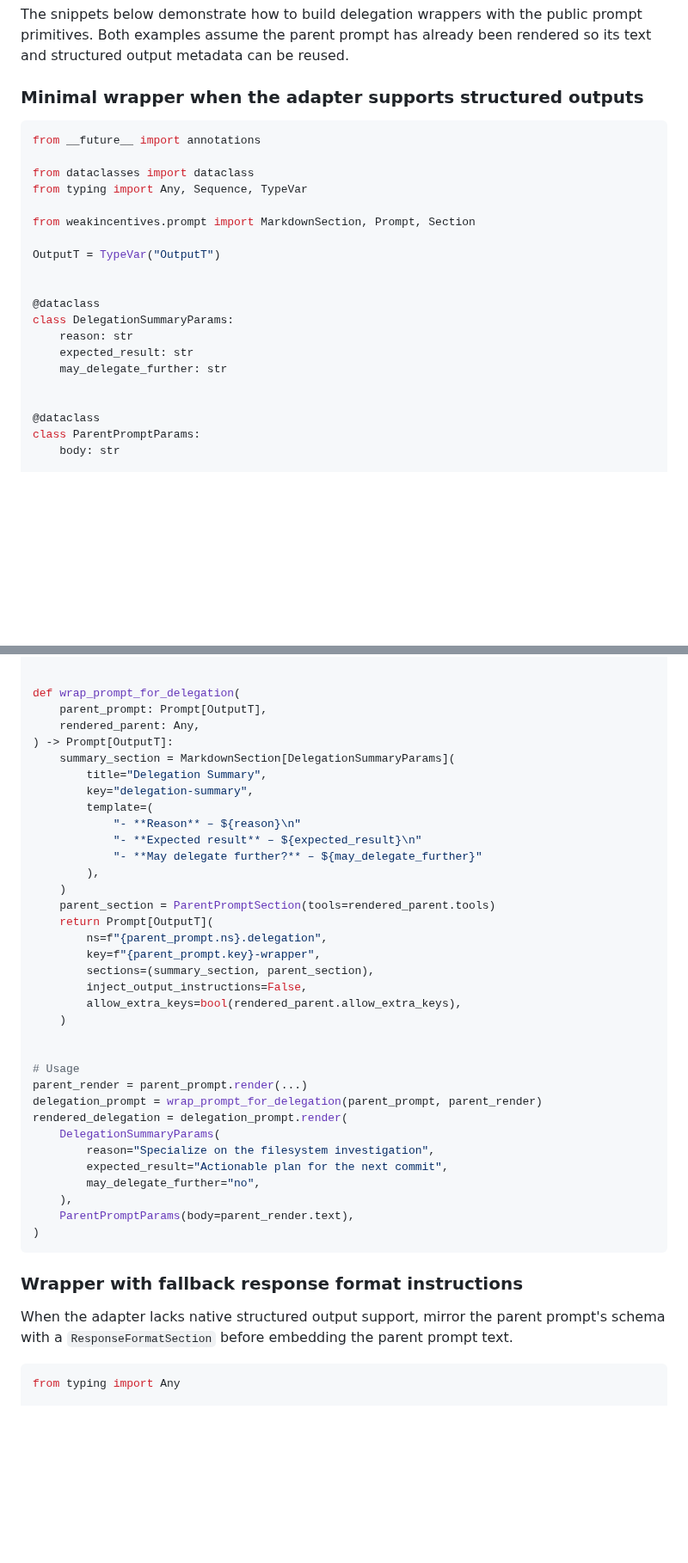
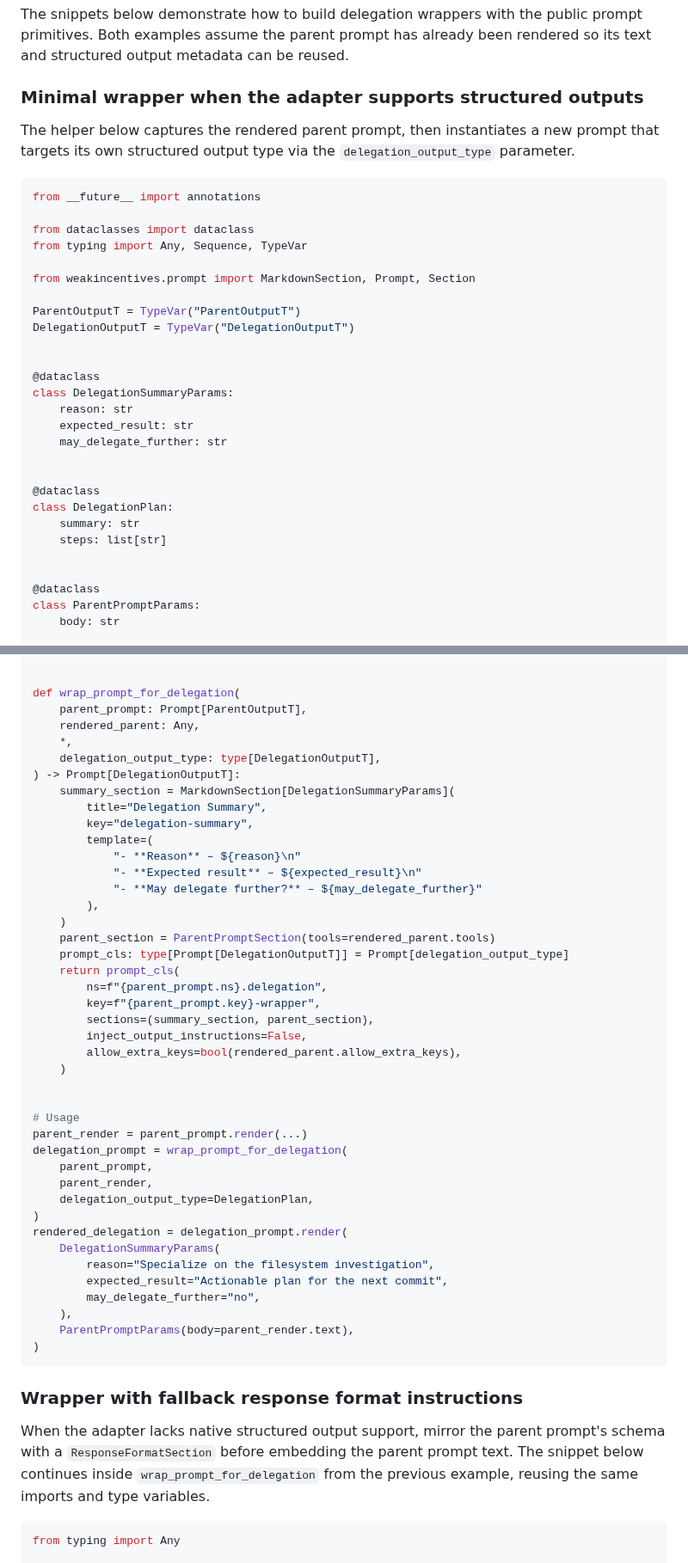
Before and after one commit to weakincentives/weakincentives, a Markdown page: specs/PROMPTS_COMPOSITION.md, 2 parts joined by grey strips. Shown at 86% size. Drawn GitHub-style; blank space fills up the shorter version.

Commit message:
Document delegation output type selection

````diff
--- a/specs/PROMPTS_COMPOSITION.md
+++ b/specs/PROMPTS_COMPOSITION.md
@@ -88,6 +88,9 @@ the parent prompt has already been rendered so its text and structured output me
 
 ### Minimal wrapper when the adapter supports structured outputs
 
+The helper below captures the rendered parent prompt, then instantiates a new prompt that targets
+its own structured output type via the `delegation_output_type` parameter.
+
 ```python
 from __future__ import annotations
 
@@ -96,7 +99,8 @@ from typing import Any, Sequence, TypeVar
 
 from weakincentives.prompt import MarkdownSection, Prompt, Section
 
-OutputT = TypeVar("OutputT")
+ParentOutputT = TypeVar("ParentOutputT")
+DelegationOutputT = TypeVar("DelegationOutputT")
 
 
 @dataclass
@@ -104,6 +108,12 @@ class DelegationSummaryParams:
     reason: str
     expected_result: str
     may_delegate_further: str
+
+
+@dataclass
+class DelegationPlan:
+    summary: str
+    steps: list[str]
 
 
 @dataclass
@@ -133,9 +143,11 @@ class ParentPromptSection(Section[ParentPromptParams]):
 
 
 def wrap_prompt_for_delegation(
-    parent_prompt: Prompt[OutputT],
+    parent_prompt: Prompt[ParentOutputT],
     rendered_parent: Any,
-) -> Prompt[OutputT]:
+    *,
+    delegation_output_type: type[DelegationOutputT],
+) -> Prompt[DelegationOutputT]:
     summary_section = MarkdownSection[DelegationSummaryParams](
         title="Delegation Summary",
         key="delegation-summary",
@@ -146,7 +158,8 @@ def wrap_prompt_for_delegation(
         ),
     )
     parent_section = ParentPromptSection(tools=rendered_parent.tools)
-    return Prompt[OutputT](
+    prompt_cls: type[Prompt[DelegationOutputT]] = Prompt[delegation_output_type]
+    return prompt_cls(
         ns=f"{parent_prompt.ns}.delegation",
         key=f"{parent_prompt.key}-wrapper",
         sections=(summary_section, parent_section),
@@ -157,7 +170,11 @@ def wrap_prompt_for_delegation(
 
 # Usage
 parent_render = parent_prompt.render(...)
-delegation_prompt = wrap_prompt_for_delegation(parent_prompt, parent_render)
+delegation_prompt = wrap_prompt_for_delegation(
+    parent_prompt,
+    parent_render,
+    delegation_output_type=DelegationPlan,
+)
 rendered_delegation = delegation_prompt.render(
     DelegationSummaryParams(
         reason="Specialize on the filesystem investigation",
@@ -171,7 +188,8 @@ rendered_delegation = delegation_prompt.render(
 ### Wrapper with fallback response format instructions
 
 When the adapter lacks native structured output support, mirror the parent prompt's schema with a
-`ResponseFormatSection` before embedding the parent prompt text.
+`ResponseFormatSection` before embedding the parent prompt text. The snippet below continues inside
+`wrap_prompt_for_delegation` from the previous example, reusing the same imports and type variables.
 
 ```python
 from typing import Any
````
Also changed, not shown: other parts of specs/PROMPTS_COMPOSITION.md (+3 -1 lines).
